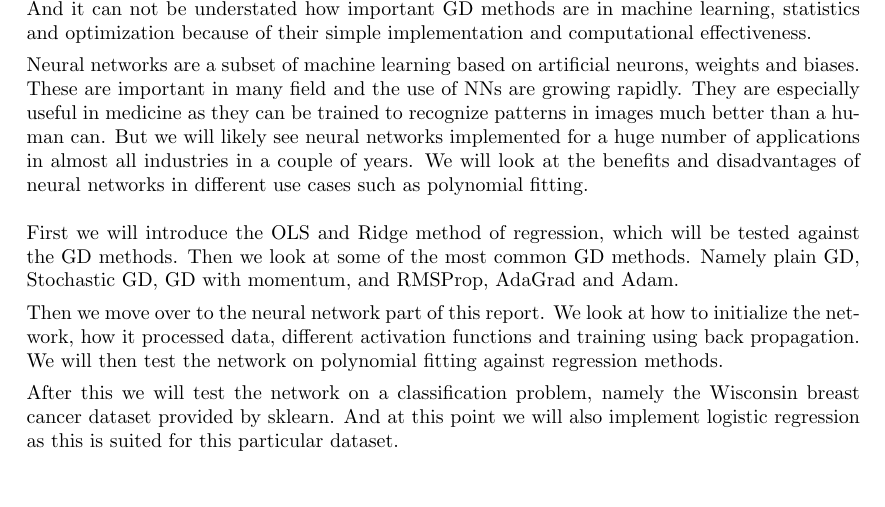
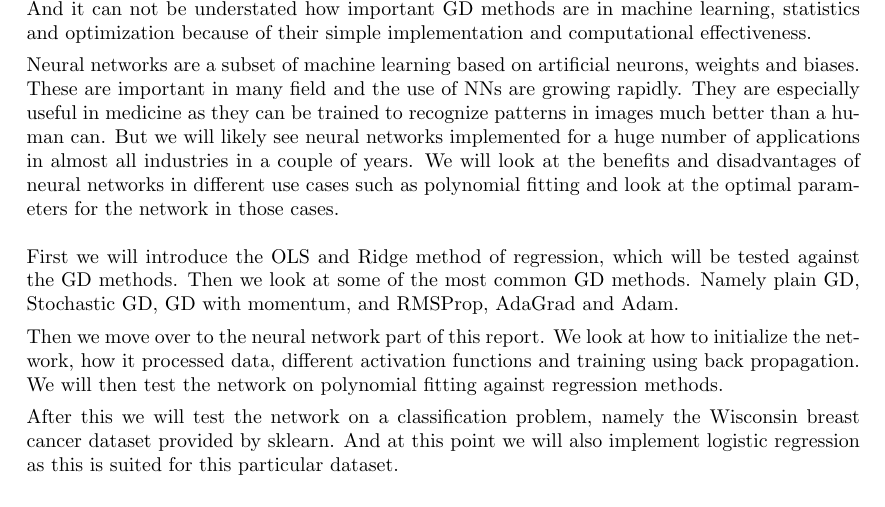
Before and after one commit to tabjone/FYS-STK4155_P2, a LaTeX document (tex/main.tex, which reads tex/introduction.tex): part of page 2 of 28, cut so that both start at the same text. Compiled offline with pdfLaTeX.

Commit message:
Add:small introduction thing

```diff
--- a/tex/introduction.tex
+++ b/tex/introduction.tex
@@ -24,7 +24,7 @@ trained to recognize patterns in images much better than a human can. But we
 will likely see neural networks implemented for a huge number of applications
 in almost all industries in a couple of years. We will look at the benefits and
 disadvantages of neural networks in different use cases such as polynomial
-fitting.
+fitting and look at the optimal parameters for the network in those cases.
 \\~\\
 First we will introduce the OLS and Ridge method of regression, which will be
 tested against the GD methods. Then we look at some of the most common GD methods. Namely plain
```
